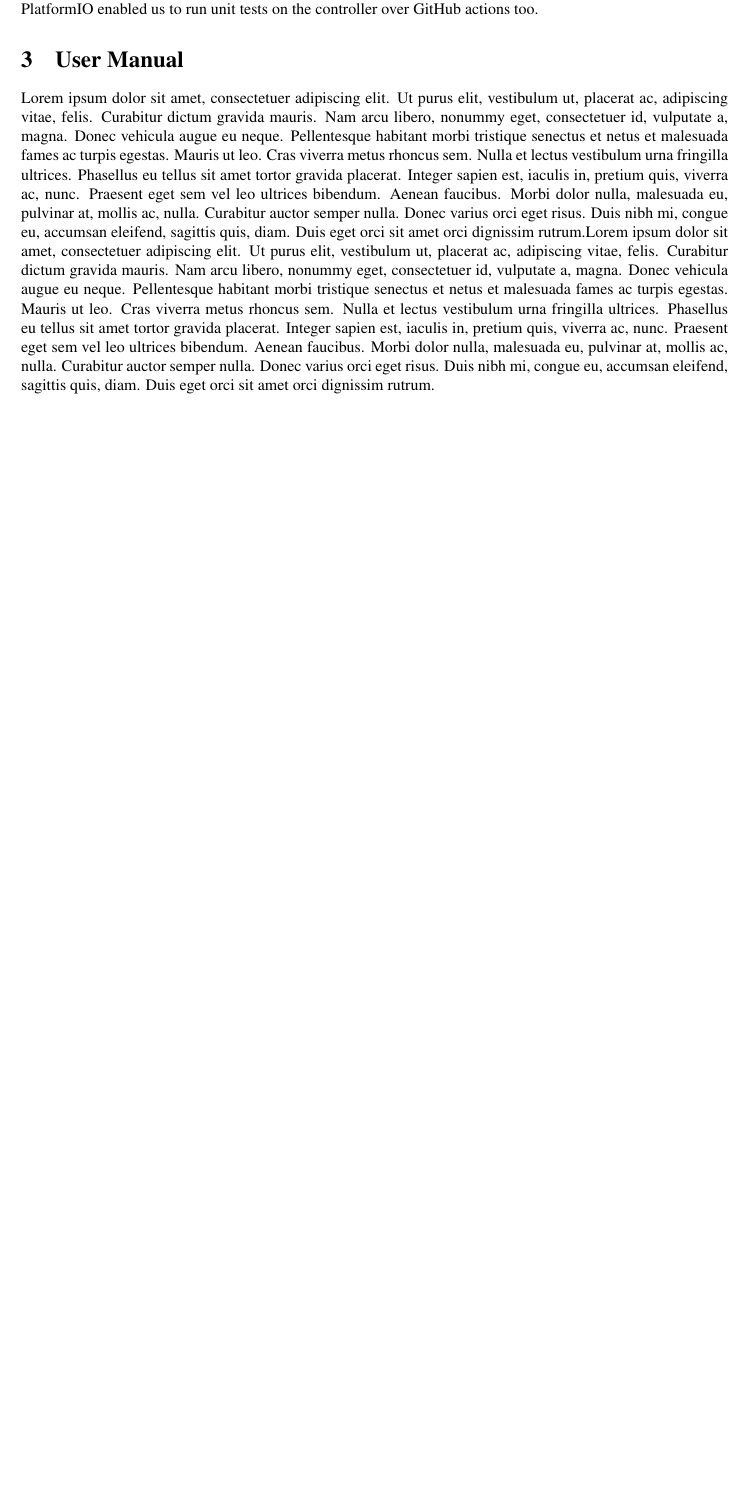
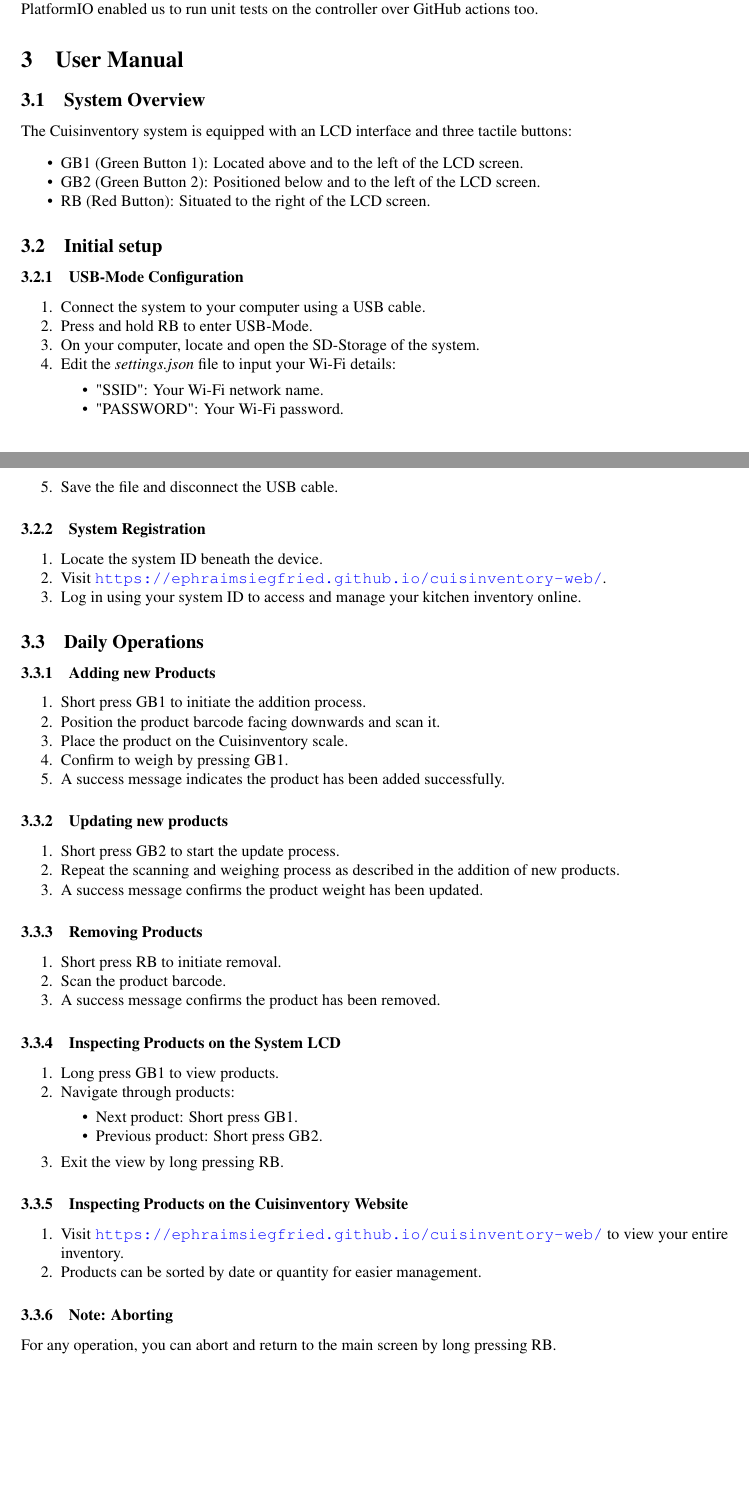
Before and after one commit to EphraimSiegfried/cuisinventory, a LaTeX document (reports/project_report/CAProject_Report.tex): part of page 2 of 6 before the commit and two parts of pages 2 and 3 of 7 after it, the two joined at a grey line, cut so that both start at the same text, the shorter picture padded with empty space. Compiled offline with pdfLaTeX.

Commit message:
add user manual

```diff
--- a/reports/project_report/CAProject_Report.tex
+++ b/reports/project_report/CAProject_Report.tex
@@ -4,7 +4,7 @@
 \usepackage[T1]{fontenc}
 \usepackage{times}
 \usepackage[margin=3cm]{geometry}
-
+\usepackage{enumitem}
 
 % German
 %\usepackage[ngerman]{babel}
@@ -27,7 +27,7 @@
     filecolor=magenta,
     urlcolor=blue,
 }
-
+\setlist{noitemsep}
 
 % German
 %\newtheorem{definition}{Definition}
@@ -106,17 +106,87 @@ With GitHub and PlatformIO we were able to set up a continuous integration syste
 The remote execution function of PlatformIO enabled us to run unit tests on the controller over GitHub actions too.
 
 \section{User Manual}
-\lipsum[1]\lipsum[1]
+\subsection{System Overview}
+The Cuisinventory system is equipped with an LCD interface and three tactile buttons:
+\begin{itemize}
+	\item GB1 (Green Button 1): Located above and to the left of the LCD screen.
+	\item GB2 (Green Button 2): Positioned below and to the left of the LCD screen.
+	\item RB (Red Button): Situated to the right of the LCD screen.
+\end{itemize}
+
+\subsection{Initial setup}
+\subsubsection{USB-Mode Configuration}
+\begin{enumerate}
+	\item Connect the system to your computer using a USB cable.
+	\item Press and hold RB to enter USB-Mode.
+	\item On your computer, locate and open the SD-Storage of the system.
+	\item Edit the \textit{settings.json} file to input your Wi-Fi details:
+	      \begin{itemize}
+		      \item "SSID": Your Wi-Fi network name.
+		      \item "PASSWORD": Your Wi-Fi password.
+	      \end{itemize}
+	\item Save the file and disconnect the USB cable.
+\end{enumerate}
+
+\subsubsection{System Registration}
+\begin{enumerate}
+	\item Locate the system ID beneath the device.
+	\item Visit \url{https://ephraimsiegfried.github.io/cuisinventory-web/}.
+	\item Log in using your system ID to access and manage your kitchen inventory online.
+\end{enumerate}
+
+\subsection{Daily Operations}
+\subsubsection{Adding new Products}
+\begin{enumerate}
+	\item Short press GB1 to initiate the addition process.
+	\item Position the product barcode facing downwards and scan it.
+	\item Place the product on the Cuisinventory scale.
+	\item Confirm to weigh by pressing GB1.
+	\item A success message indicates the product has been added successfully.
+\end{enumerate}
+
+\subsubsection{Updating new products}
+\begin{enumerate}
+	\item Short press GB2 to start the update process.
+	\item Repeat the scanning and weighing process as described in the addition of new products.
+	\item A success message confirms the product weight has been updated.
+\end{enumerate}
+
+\subsubsection{Removing Products}
+\begin{enumerate}
+	\item Short press RB to initiate removal.
+	\item Scan the product barcode.
+	\item A success message confirms the product has been removed.
+\end{enumerate}
+
+\subsubsection{Inspecting Products on the System LCD}
+\begin{enumerate}
+	\item Long press GB1 to view products.
+	\item Navigate through products:
+	      \begin{itemize}
+		      \item Next product: Short press GB1.
+		      \item Previous product: Short press GB2.
+	      \end{itemize}
+	\item Exit the view by long pressing RB.
+\end{enumerate}
+
+\subsubsection{Inspecting Products on the Cuisinventory Website}
+\begin{enumerate}
+	\item Visit \url{https://ephraimsiegfried.github.io/cuisinventory-web/} to view your entire inventory.
+	\item Products can be sorted by date or quantity for easier management.
+\end{enumerate}
+\subsubsection{Note: Aborting}
+For any operation, you can abort and return to the main screen by long pressing RB.
 \section{Implementation}
 \subsection{Hardware}
 \subsubsection{Putting the sensors together}
 With a lot of hardware components for this project we had to make sure that we can connect all of them to the microcontroller.
 We started with the SD Card extension (Adalogger) and the Wlan Co-Processor. Both of them are small boards about as big as the microcontroller, so using stacking headers we stacked both of them on top of the main controller.\\
 \begin{figure}[h]
-    \centering
-    \includegraphics[width=0.5\textwidth]{cat.jpg}
-    \caption{Stacking Wifi and SD Card}
-    \label{fig:mesh1}
+	\centering
+	\includegraphics[width=0.5\textwidth]{cat.jpg}
+	\caption{Stacking Wifi and SD Card}
+	\label{fig:mesh1}
 \end{figure}\\
 Now what's left is the strain load cell, along with the adc chip for weight measurement, the LCD, the three buttons and the barcode scanner.
 Everything apart from the barcode scanner uses the I2C protocol for communication. This is convenient as I2C supports multiple devices on the same BUS.
```
Also changed, not shown: reports/project_report/CAProject_Report.tex (38 more changed lines).
